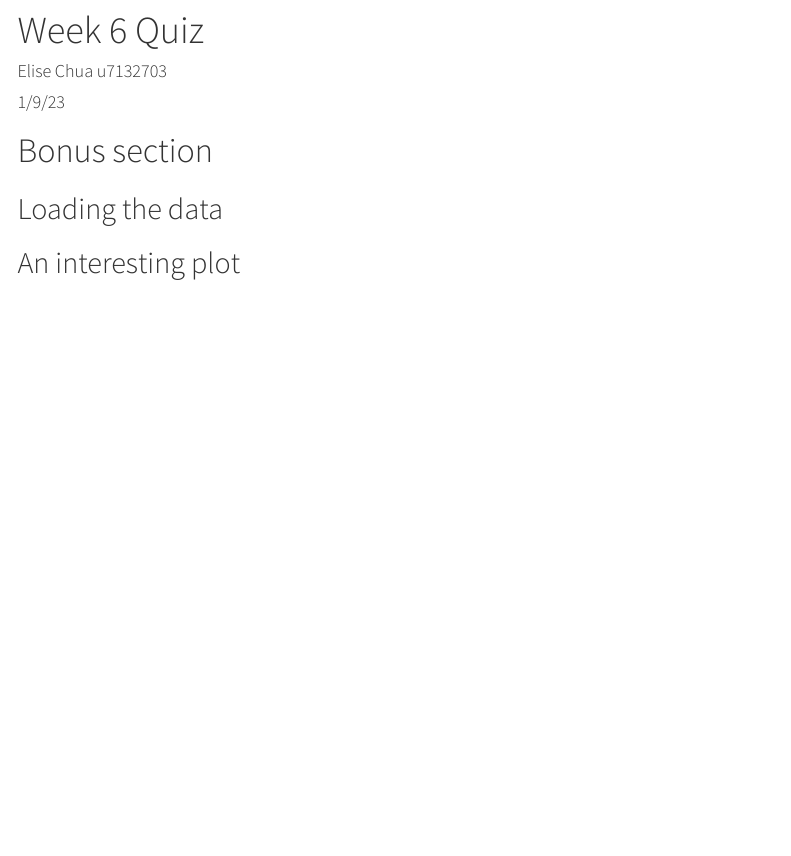
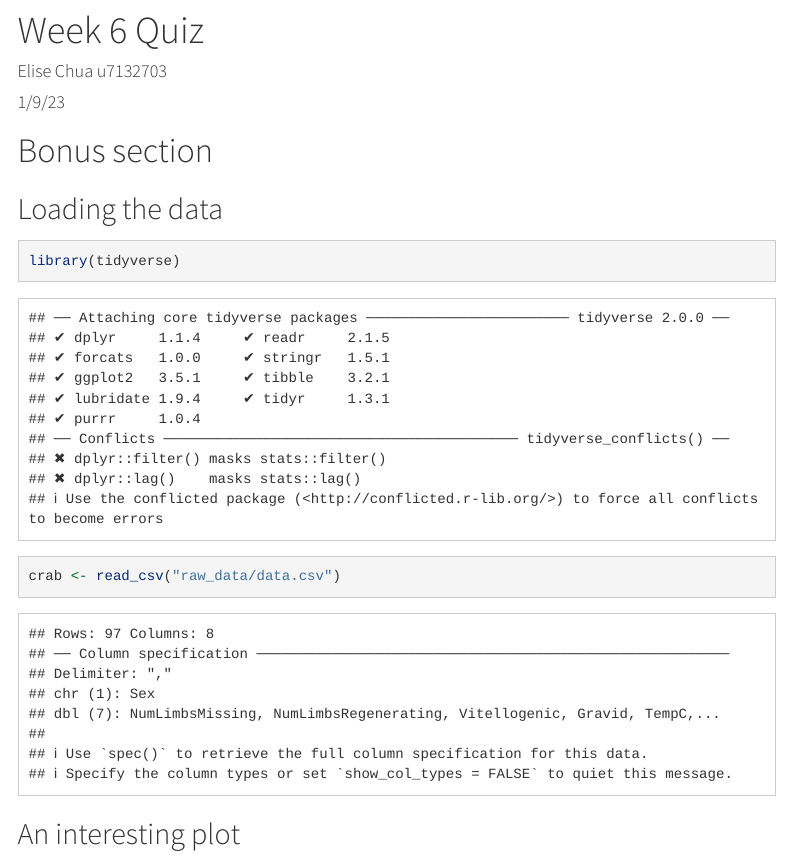
Before and after one commit to elisechua/DS4B_Week6, an R Markdown document (workshop_solutions.Rmd): the page in a window 1100 px wide, from its top. Rendered offline with R 4.5, knitr and Pandoc, with nearby package versions; menus at the side of the page are left out.

Commit message:
Load the data

````diff
--- a/workshop_solutions.Rmd
+++ b/workshop_solutions.Rmd
@@ -17,5 +17,12 @@ output:
 # Bonus section
 
 ## Loading the data
+```{r}
+library(tidyverse)
+crab <- read_csv("raw_data/data.csv")
+```
 
 ## An interesting plot
+```{r}
+
+```
````
